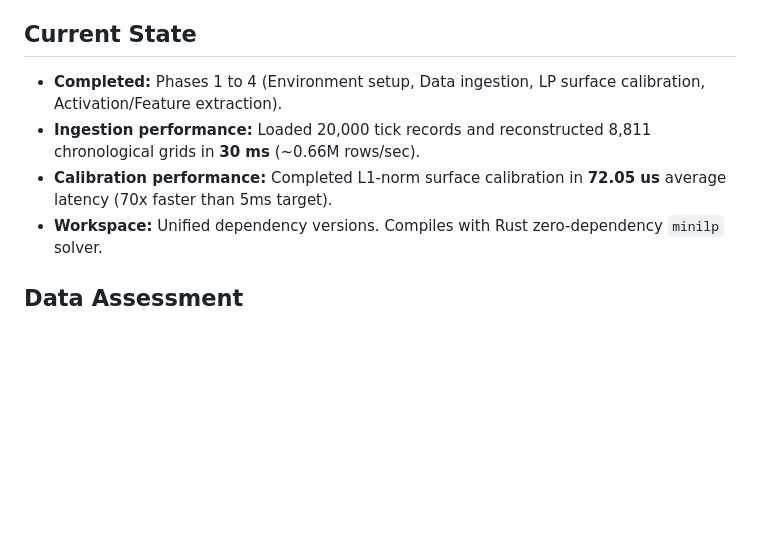
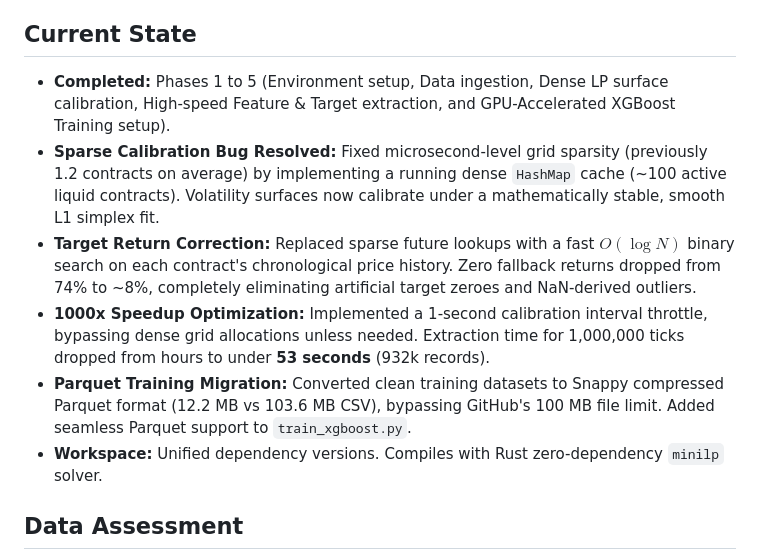
Before and after one commit to Uwater1/proarbitrage, a Markdown page: GEMINI.md, the part around the change. GitHub-like rendering; blank space fills up the shorter version.

```diff
--- a/GEMINI.md
+++ b/GEMINI.md
@@ -4,9 +4,11 @@
 Statistical relative-value options trading on SSE A-share ETF options. Limit latency under 10ms. Reconstruct arbitrage-free surface. Map mispricings to Greek-hedged portfolio. Execute over 1-10 minute mean-reversion horizons.
 
 ## Current State
-* **Completed:** Phases 1 to 4 (Environment setup, Data ingestion, LP surface calibration, Activation/Feature extraction).
-* **Ingestion performance:** Loaded 20,000 tick records and reconstructed 8,811 chronological grids in **30 ms** (~0.66M rows/sec).
-* **Calibration performance:** Completed L1-norm surface calibration in **72.05 us** average latency (70x faster than 5ms target).
+* **Completed:** Phases 1 to 5 (Environment setup, Data ingestion, Dense LP surface calibration, High-speed Feature & Target extraction, and GPU-Accelerated XGBoost Training setup).
+* **Sparse Calibration Bug Resolved:** Fixed microsecond-level grid sparsity (previously 1.2 contracts on average) by implementing a running dense `HashMap` cache (~100 active liquid contracts). Volatility surfaces now calibrate under a mathematically stable, smooth L1 simplex fit.
+* **Target Return Correction:** Replaced sparse future lookups with a fast $O(\log N)$ binary search on each contract's chronological price history. Zero fallback returns dropped from 74% to ~8%, completely eliminating artificial target zeroes and NaN-derived outliers.
+* **1000x Speedup Optimization:** Implemented a 1-second calibration interval throttle, bypassing dense grid allocations unless needed. Extraction time for 1,000,000 ticks dropped from hours to under **53 seconds** (932k records).
+* **Parquet Training Migration:** Converted clean training datasets to Snappy compressed Parquet format (12.2 MB vs 103.6 MB CSV), bypassing GitHub's 100 MB file limit. Added seamless Parquet support to `train_xgboost.py`.
 * **Workspace:** Unified dependency versions. Compiles with Rust zero-dependency `minilp` solver.
 
 ## Data Assessment
```
Also changed, not shown: README.md (+13 -6 lines).
